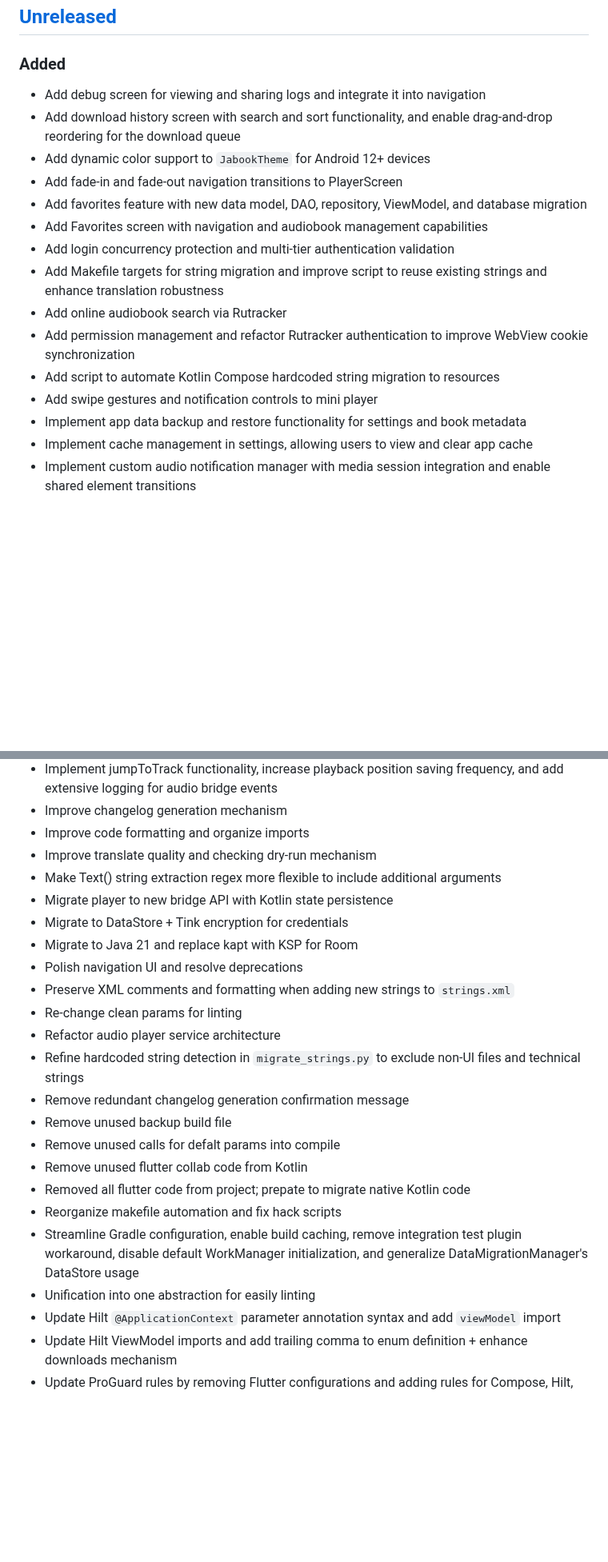
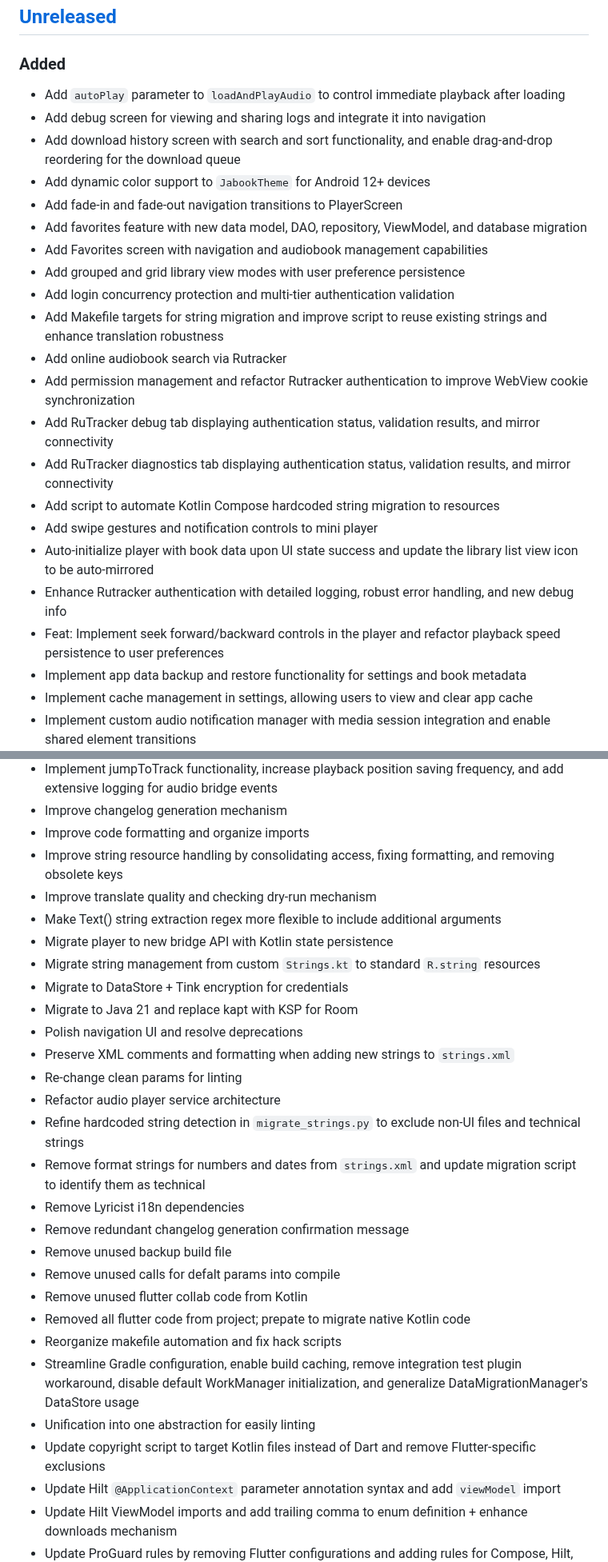
Before and after one commit to Gosayram/jabook, a Markdown page: CHANGELOG.md, 2 parts joined by grey strips. Shown at 80% size. Drawn GitHub-style; blank space fills up the shorter version.

Commit message:
[UPD] - bump CHANGELOG;

```diff
--- a/CHANGELOG.md
+++ b/CHANGELOG.md
@@ -18,18 +18,25 @@ and this project adheres to [Semantic Versioning](https://semver.org/spec/v2.0.0
 
 ### Added
 
+- Add `autoPlay` parameter to `loadAndPlayAudio` to control immediate playback after loading
 - Add debug screen for viewing and sharing logs and integrate it into navigation
 - Add download history screen with search and sort functionality, and enable drag-and-drop reordering for the download queue
 - Add dynamic color support to `JabookTheme` for Android 12+ devices
 - Add fade-in and fade-out navigation transitions to PlayerScreen
 - Add favorites feature with new data model, DAO, repository, ViewModel, and database migration
 - Add Favorites screen with navigation and audiobook management capabilities
+- Add grouped and grid library view modes with user preference persistence
 - Add login concurrency protection and multi-tier authentication validation
 - Add Makefile targets for string migration and improve script to reuse existing strings and enhance translation robustness
 - Add online audiobook search via Rutracker
 - Add permission management and refactor Rutracker authentication to improve WebView cookie synchronization
+- Add RuTracker debug tab displaying authentication status, validation results, and mirror connectivity
+- Add RuTracker diagnostics tab displaying authentication status, validation results, and mirror connectivity
 - Add script to automate Kotlin Compose hardcoded string migration to resources
 - Add swipe gestures and notification controls to mini player
+- Auto-initialize player with book data upon UI state success and update the library list view icon to be auto-mirrored
+- Enhance Rutracker authentication with detailed logging, robust error handling, and new debug info
+- Feat: Implement seek forward/backward controls in the player and refactor playback speed persistence to user preferences
 - Implement app data backup and restore functionality for settings and book metadata
 - Implement cache management in settings, allowing users to view and clear app cache
 - Implement custom audio notification manager with media session integration and enable shared element transitions
@@ -80,9 +91,11 @@ and this project adheres to [Semantic Versioning](https://semver.org/spec/v2.0.0
 - Implement jumpToTrack functionality, increase playback position saving frequency, and add extensive logging for audio bridge events
 - Improve changelog generation mechanism
 - Improve code formatting and organize imports
+- Improve string resource handling by consolidating access, fixing formatting, and removing obsolete keys
 - Improve translate quality and checking dry-run mechanism
 - Make Text() string extraction regex more flexible to include additional arguments
 - Migrate player to new bridge API with Kotlin state persistence
+- Migrate string management from custom `Strings.kt` to standard `R.string` resources
 - Migrate to DataStore + Tink encryption for credentials
 - Migrate to Java 21 and replace kapt with KSP for Room
 - Polish navigation UI and resolve deprecations
@@ -90,6 +103,8 @@ and this project adheres to [Semantic Versioning](https://semver.org/spec/v2.0.0
 - Re-change clean params for linting
 - Refactor audio player service architecture
 - Refine hardcoded string detection in `migrate_strings.py` to exclude non-UI files and technical strings
+- Remove format strings for numbers and dates from `strings.xml` and update migration script to identify them as technical
+- Remove Lyricist i18n dependencies
 - Remove redundant changelog generation confirmation message
 - Remove unused backup build file
 - Remove unused calls for defalt params into compile
@@ -98,6 +113,7 @@ and this project adheres to [Semantic Versioning](https://semver.org/spec/v2.0.0
 - Reorganize makefile automation and fix hack scripts
 - Streamline Gradle configuration, enable build caching, remove integration test plugin workaround, disable default WorkManager initialization, and generalize DataMigrationManager's DataStore usage
 - Unification into one abstraction for easily linting
+- Update copyright script to target Kotlin files instead of Dart and remove Flutter-specific exclusions
 - Update Hilt `@ApplicationContext` parameter annotation syntax and add `viewModel` import
 - Update Hilt ViewModel imports and add trailing comma to enum definition + enhance downloads mechanism
 - Update ProGuard rules by removing Flutter configurations and adding rules for Compose, Hilt, Room, DataStore, Media3, and WorkManager
```
Also changed, not shown: other parts of CHANGELOG.md (+6 -0 lines).
